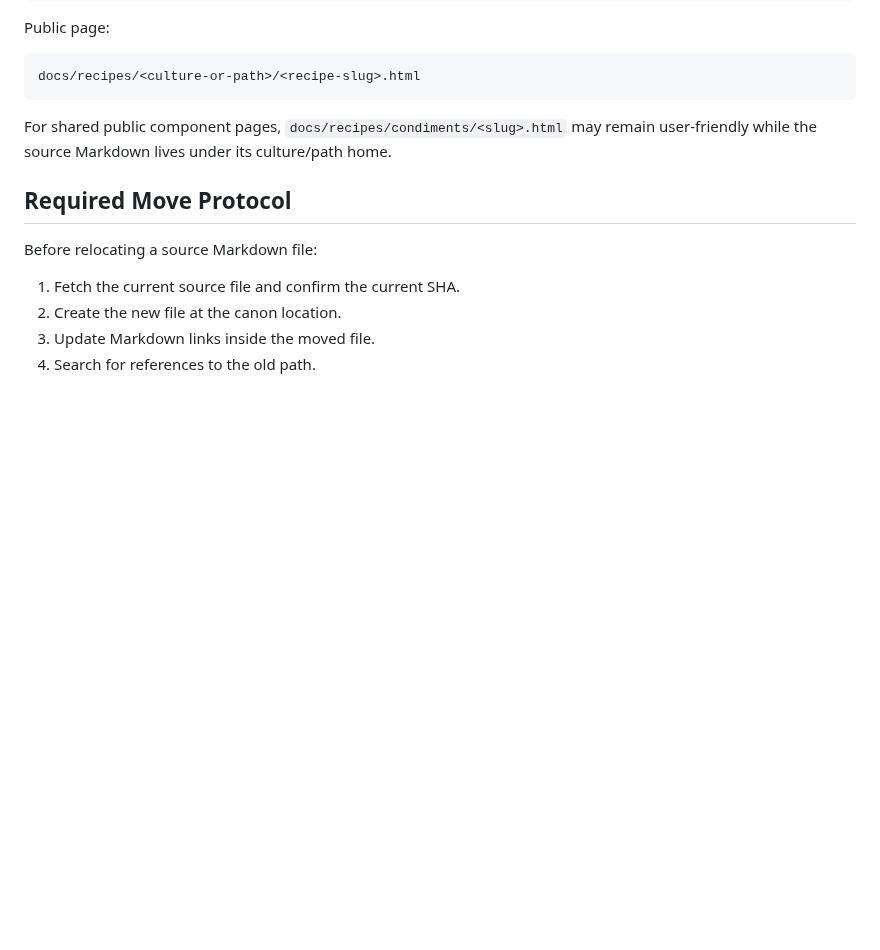
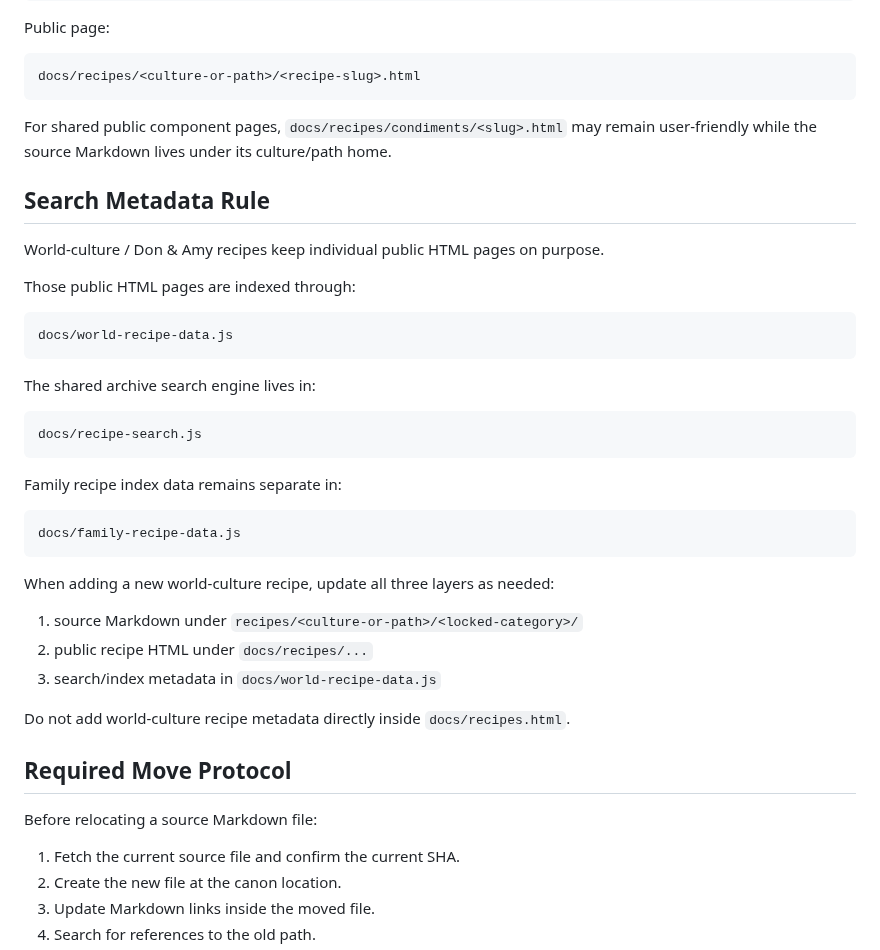
Before and after one commit to ablack2225/Flavorweaver, a Markdown page: docs/source-structure-canon.md, the part around the change. GitHub-like rendering; blank space fills up the shorter version.

Commit message:
Document shared recipe search metadata protocol

````diff
--- a/docs/source-structure-canon.md
+++ b/docs/source-structure-canon.md
@@ -80,6 +80,36 @@ docs/recipes/<culture-or-path>/<recipe-slug>.html
 
 For shared public component pages, `docs/recipes/condiments/<slug>.html` may remain user-friendly while the source Markdown lives under its culture/path home.
 
+## Search Metadata Rule
+
+World-culture / Don & Amy recipes keep individual public HTML pages on purpose.
+
+Those public HTML pages are indexed through:
+
+```text
+docs/world-recipe-data.js
+```
+
+The shared archive search engine lives in:
+
+```text
+docs/recipe-search.js
+```
+
+Family recipe index data remains separate in:
+
+```text
+docs/family-recipe-data.js
+```
+
+When adding a new world-culture recipe, update all three layers as needed:
+
+1. source Markdown under `recipes/<culture-or-path>/<locked-category>/`
+2. public recipe HTML under `docs/recipes/...`
+3. search/index metadata in `docs/world-recipe-data.js`
+
+Do not add world-culture recipe metadata directly inside `docs/recipes.html`.
+
 ## Required Move Protocol
 
 Before relocating a source Markdown file:
````
